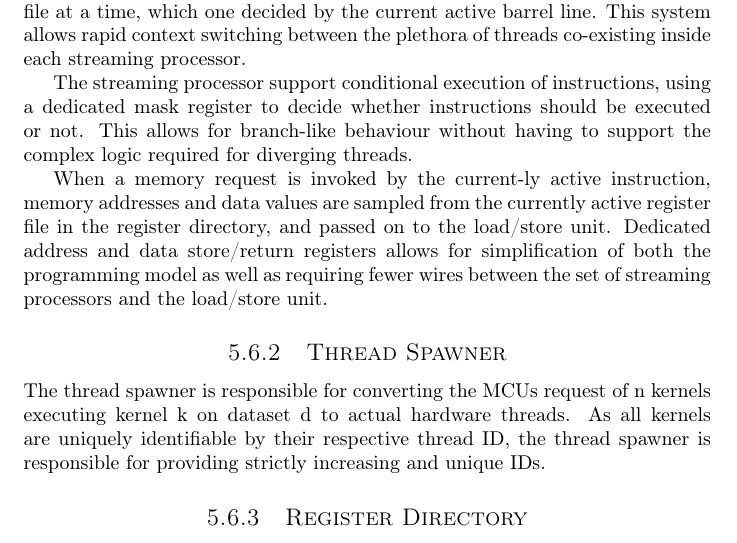
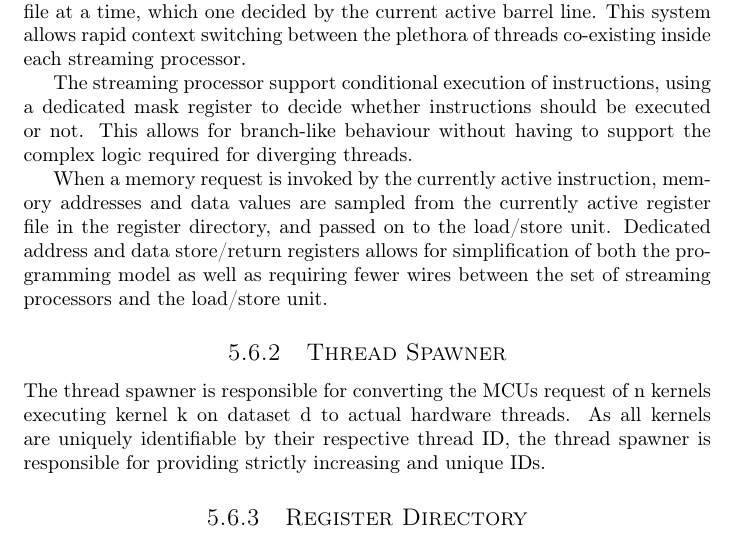
Before and after one commit to dmpro2014/report, a LaTeX thesis (report/report.tex, which reads report/gpu/gpu.tex): part of page 21 of 39, cut so that both start at the same text. Compiled offline with pdfLaTeX.

Commit message:
removes rogue character

```diff
--- a/report/gpu/gpu.tex
+++ b/report/gpu/gpu.tex
@@ -60,7 +60,7 @@ This system allows rapid context switching between the plethora of threads co-ex
 The streaming processor support conditional execution of instructions, using a dedicated mask register to decide whether instructions should be executed or not.
 This allows for branch-like behaviour without having to support the complex logic required for diverging threads.
 
-When a memory request is invoked by the current-ly active instruction, memory addresses and data values are sampled from the currently active register file in the register directory, and passed on to the load/store unit.
+When a memory request is invoked by the currently active instruction, memory addresses and data values are sampled from the currently active register file in the register directory, and passed on to the load/store unit.
 Dedicated address and data store/return registers allows for simplification of both the programming model as well as requiring fewer wires between the set of streaming processors and the load/store unit.
 
 \subsection{Thread Spawner}
```
